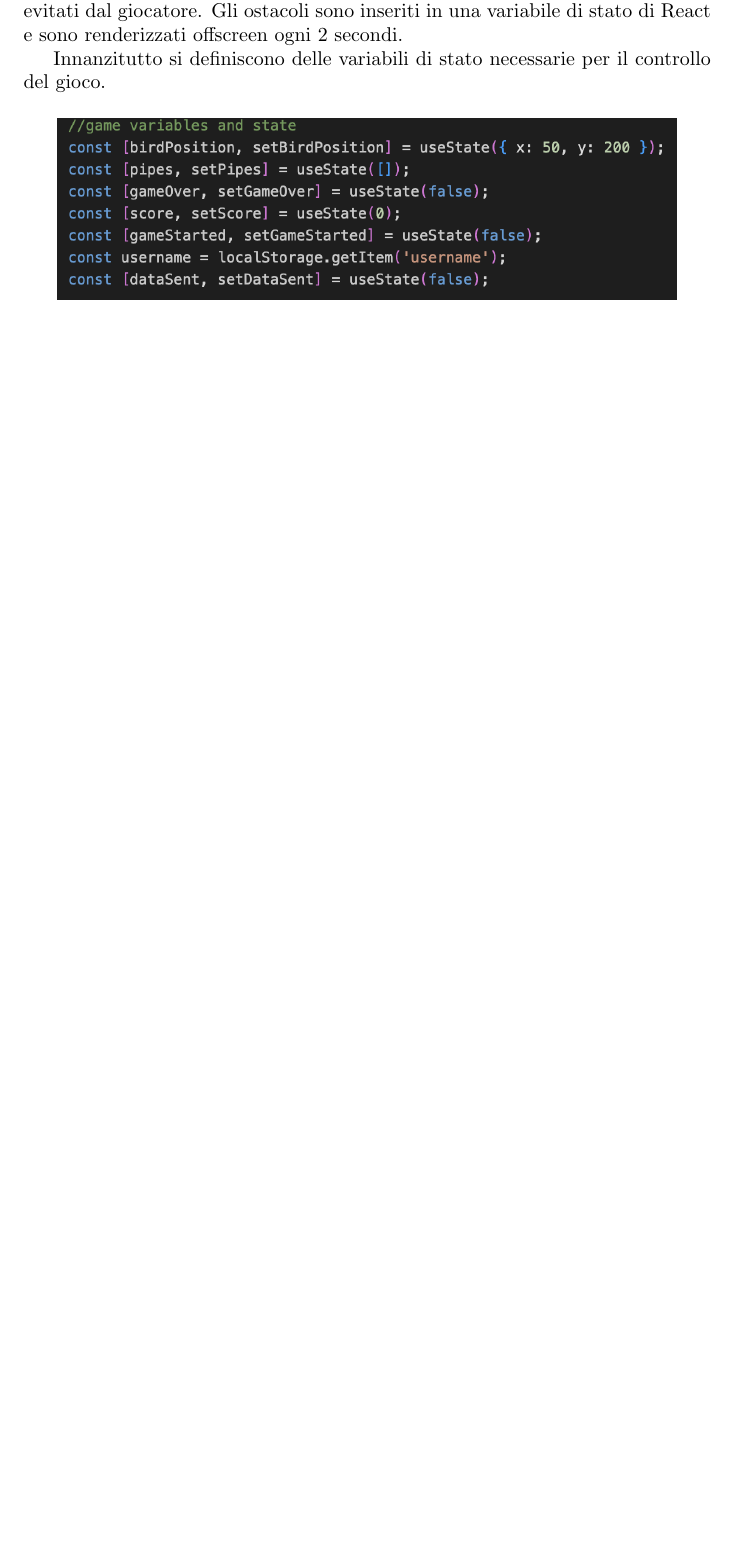
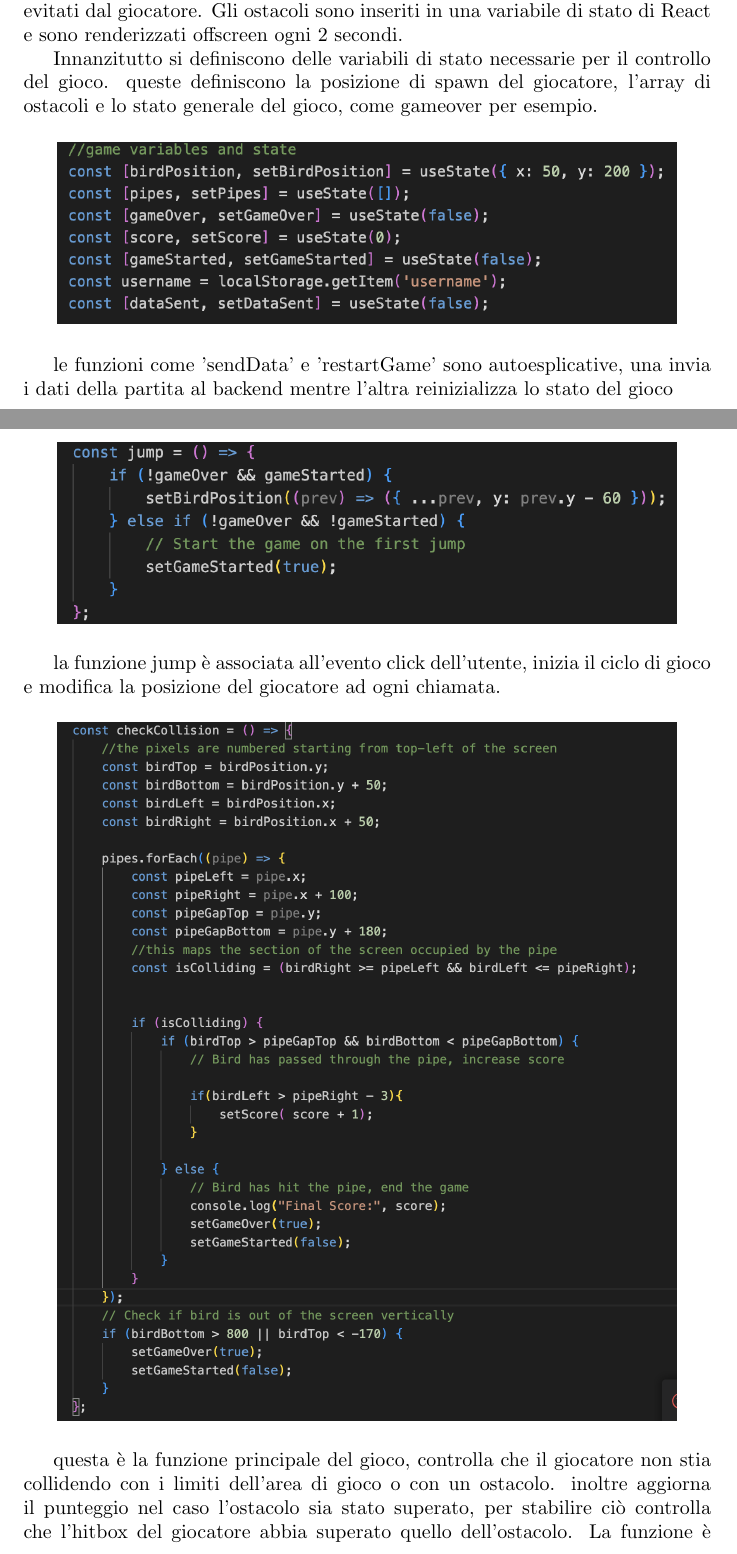
Before and after one commit to p-triz/progetto_tecnologie_internet, a LaTeX document (Relazione/Relazione.tex): part of page 8 of 17 before the commit and two parts of pages 8 and 9 of 20 after it, the two joined at a grey line, cut so that both start at the same text, the shorter picture padded with empty space. Compiled offline with pdfLaTeX.

Commit message:
fine relazione

```diff
--- a/Relazione/Relazione.tex
+++ b/Relazione/Relazione.tex
@@ -167,7 +167,25 @@ Il gioco si basa essenzialmente sul generare degli ostacoli che devono essere ev
 Gli ostacoli sono inseriti in una variabile di stato di React e sono renderizzati offscreen ogni 2 secondi.
 
 Innanzitutto si definiscono delle variabili di stato necessarie per il controllo del gioco.
+queste definiscono la posizione di spawn del giocatore, l'array di ostacoli e lo stato generale del gioco, come gameover per esempio.
 \begin{figure}[H]
     \centering
     \includegraphics[width=0.9\textwidth]{images/Flappy_variables.png}
 \end{figure}
+
+le funzioni come 'sendData' e 'restartGame' sono autoesplicative, una invia i dati della partita al backend mentre l'altra reinizializza lo stato del gioco
+
+\begin{figure}[H]
+    \centering
+    \includegraphics[width=0.9\textwidth]{images/jump.png}
+\end{figure}
+
+la funzione jump è associata all'evento click dell'utente, inizia il ciclo di gioco e modifica la posizione del giocatore ad ogni chiamata.
+
+\begin{figure}[H]
+    \centering
+    \includegraphics[width=0.9\textwidth]{images/checkCollision.png}
+\end{figure}
+questa è la funzione principale del gioco, controlla che il giocatore non stia collidendo con i limiti dell'area di gioco o con un ostacolo. inoltre aggiorna il punteggio
+nel caso l'ostacolo sia stato superato, per stabilire ciò controlla che l'hitbox del giocatore abbia superato quello dell'ostacolo.
+La funzione è associata ad un useEffect, perciò è eseguita costantemente mentre il componente è montato.
```
Also changed, not shown: Relazione/Relazione.pdf, Relazione/images/checkCollision.png (added), Relazione/images/jump.png (added), Relazione/images/useEffect.png (added), Relazione/Relazione.tex (24 more changed lines), 8 other files.
